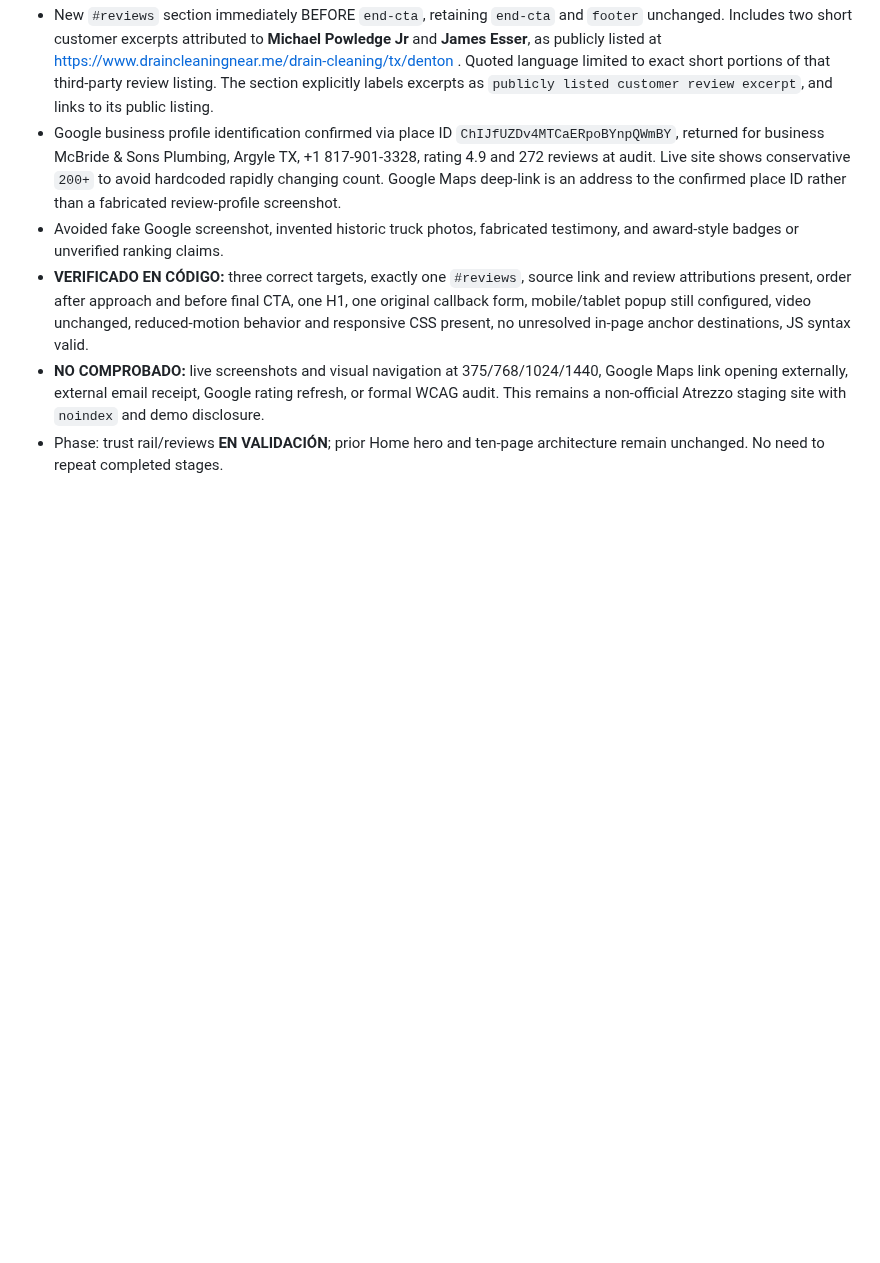
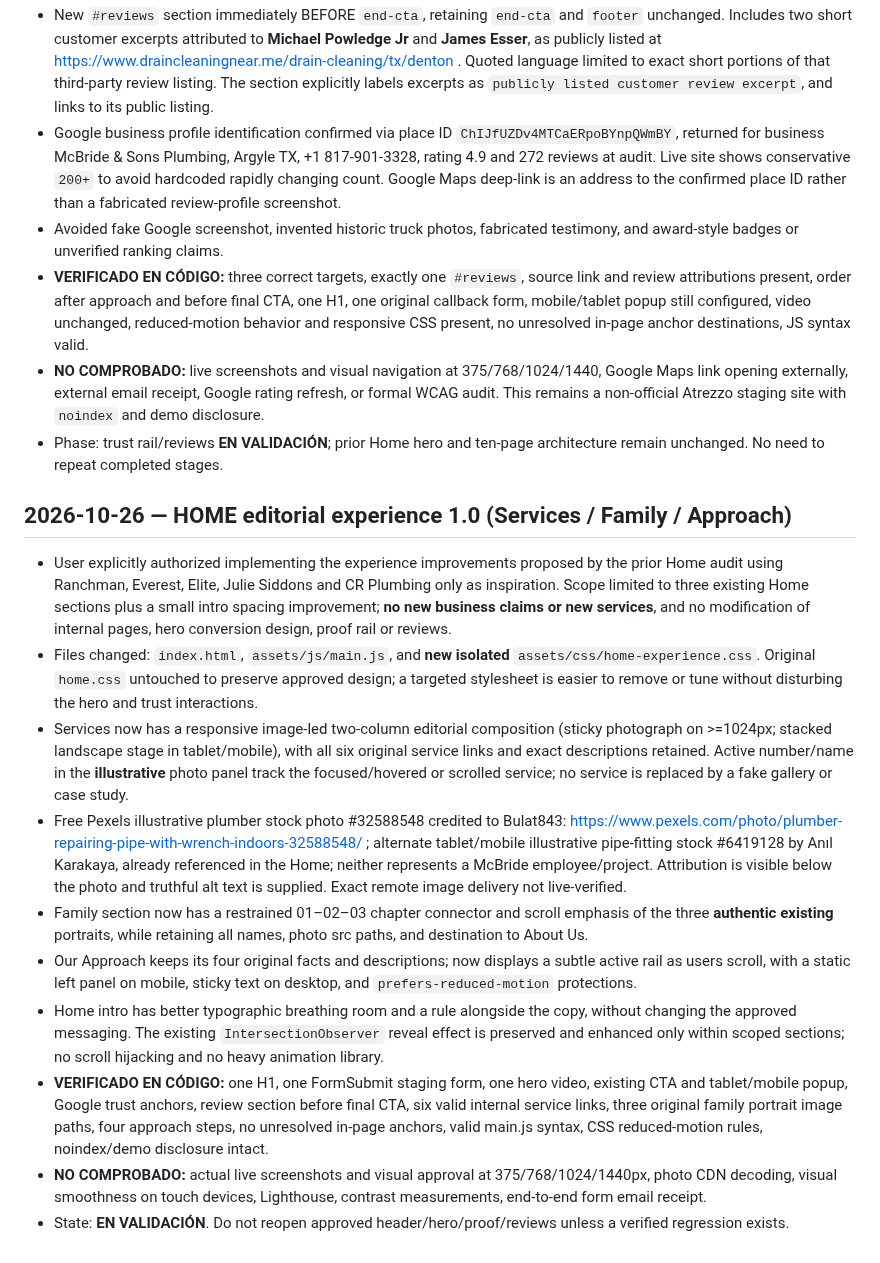
Before and after one commit to atrezzostudiosv-spec/mcbride-sons-plumbing, a Markdown page: ATREZZO-PROJECT-STATUS.md, the part around the change. Rendered like a GitHub page; blank space fills up the shorter version.

Commit message:
Document Home editorial experience implementation and bounded QA in ATREZZO-PROJECT-STATUS.md

```diff
--- a/ATREZZO-PROJECT-STATUS.md
+++ b/ATREZZO-PROJECT-STATUS.md
@@ -160,3 +160,15 @@ Updated: 2026-10-24
 - **VERIFICADO EN CÓDIGO:** three correct targets, exactly one `#reviews`, source link and review attributions present, order after approach and before final CTA, one H1, one original callback form, mobile/tablet popup still configured, video unchanged, reduced-motion behavior and responsive CSS present, no unresolved in-page anchor destinations, JS syntax valid.
 - **NO COMPROBADO:** live screenshots and visual navigation at 375/768/1024/1440, Google Maps link opening externally, external email receipt, Google rating refresh, or formal WCAG audit. This remains a non-official Atrezzo staging site with `noindex` and demo disclosure.
 - Phase: trust rail/reviews **EN VALIDACIÓN**; prior Home hero and ten-page architecture remain unchanged. No need to repeat completed stages.
+
+## 2026-10-26 — HOME editorial experience 1.0 (Services / Family / Approach)
+- User explicitly authorized implementing the experience improvements proposed by the prior Home audit using Ranchman, Everest, Elite, Julie Siddons and CR Plumbing only as inspiration. Scope limited to three existing Home sections plus a small intro spacing improvement; **no new business claims or new services**, and no modification of internal pages, hero conversion design, proof rail or reviews.
+- Files changed: `index.html`, `assets/js/main.js`, and **new isolated** `assets/css/home-experience.css`. Original `home.css` untouched to preserve approved design; a targeted stylesheet is easier to remove or tune without disturbing the hero and trust interactions.
+- Services now has a responsive image-led two-column editorial composition (sticky photograph on >=1024px; stacked landscape stage in tablet/mobile), with all six original service links and exact descriptions retained. Active number/name in the **illustrative** photo panel track the focused/hovered or scrolled service; no service is replaced by a fake gallery or case study.
+- Free Pexels illustrative plumber stock photo #32588548 credited to Bulat843: https://www.pexels.com/photo/plumber-repairing-pipe-with-wrench-indoors-32588548/ ; alternate tablet/mobile illustrative pipe-fitting stock #6419128 by Anıl Karakaya, already referenced in the Home; neither represents a McBride employee/project. Attribution is visible below the photo and truthful alt text is supplied. Exact remote image delivery not live-verified.
+- Family section now has a restrained 01–02–03 chapter connector and scroll emphasis of the three **authentic existing** portraits, while retaining all names, photo src paths, and destination to About Us.
+- Our Approach keeps its four original facts and descriptions; now displays a subtle active rail as users scroll, with a static left panel on mobile, sticky text on desktop, and `prefers-reduced-motion` protections.
+- Home intro has better typographic breathing room and a rule alongside the copy, without changing the approved messaging. The existing `IntersectionObserver` reveal effect is preserved and enhanced only within scoped sections; no scroll hijacking and no heavy animation library.
+- **VERIFICADO EN CÓDIGO:** one H1, one FormSubmit staging form, one hero video, existing CTA and tablet/mobile popup, Google trust anchors, review section before final CTA, six valid internal service links, three original family portrait image paths, four approach steps, no unresolved in-page anchors, valid main.js syntax, CSS reduced-motion rules, noindex/demo disclosure intact.
+- **NO COMPROBADO:** actual live screenshots and visual approval at 375/768/1024/1440px, photo CDN decoding, visual smoothness on touch devices, Lighthouse, contrast measurements, end-to-end form email receipt.
+- State: **EN VALIDACIÓN**. Do not reopen approved header/hero/proof/reviews unless a verified regression exists.
```
